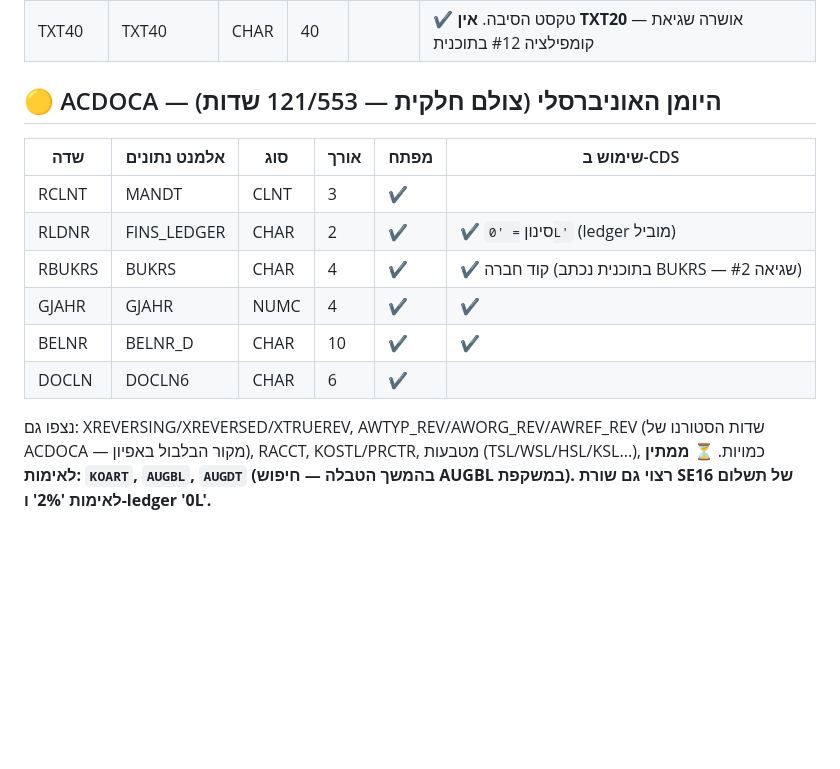
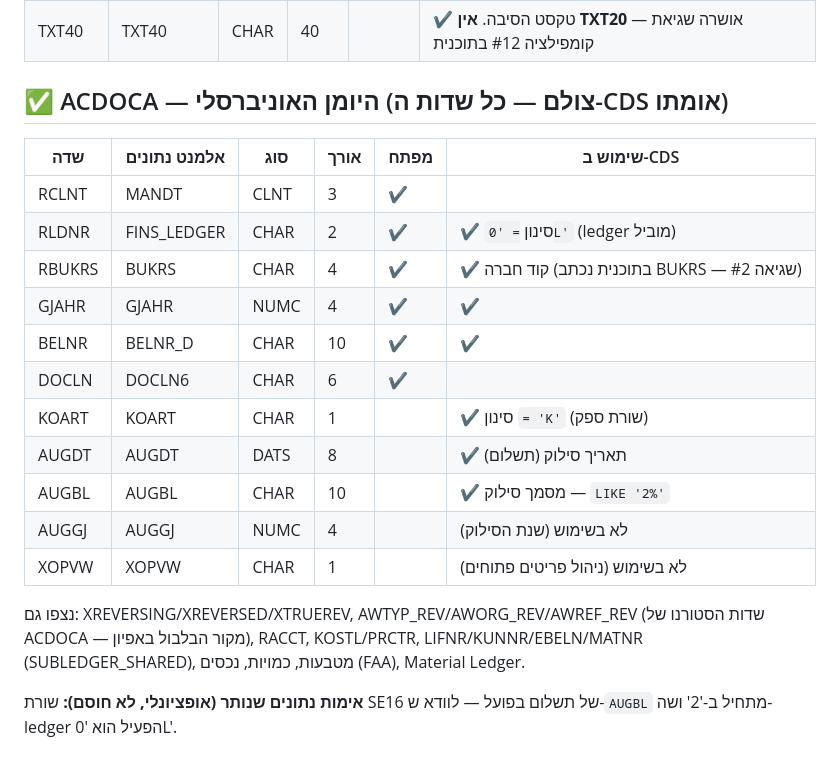
Before and after one commit to DMETHCE/Matiral-, a Markdown page: docs/tables/table_structures.md, the part around the change. GitHub-like rendering; blank space fills up the shorter version.

```diff
--- a/docs/tables/table_structures.md
+++ b/docs/tables/table_structures.md
@@ -127,7 +127,7 @@ AWREF_REV / AWORG_REV אינם קיימים ב-BKPF — צילום SE11 הוכי
 | STGRD | STGRD | CHAR | 2 | ✔ | ✔ קישור מסיבת הסטורנו |
 | TXT40 | TXT40 | CHAR | 40 | | ✔ טקסט הסיבה. **אין TXT20** — אושרה שגיאת קומפילציה #12 בתוכנית |
 
-## 🟡 ACDOCA — היומן האוניברסלי (צולם חלקית — 121/553 שדות)
+## ✅ ACDOCA — היומן האוניברסלי (צולם — כל שדות ה-CDS אומתו)
 
 | שדה | אלמנט נתונים | סוג | אורך | מפתח | שימוש ב-CDS |
 |------|---------------|-----|------|------|--------------|
@@ -137,9 +137,16 @@ AWREF_REV / AWORG_REV אינם קיימים ב-BKPF — צילום SE11 הוכי
 | GJAHR | GJAHR | NUMC | 4 | ✔ | ✔ |
 | BELNR | BELNR_D | CHAR | 10 | ✔ | ✔ |
 | DOCLN | DOCLN6 | CHAR | 6 | ✔ | |
+| KOART | KOART | CHAR | 1 | | ✔ סינון `= 'K'` (שורת ספק) |
+| AUGDT | AUGDT | DATS | 8 | | ✔ תאריך סילוק (תשלום) |
+| AUGBL | AUGBL | CHAR | 10 | | ✔ מסמך סילוק — `LIKE '2%'` |
+| AUGGJ | AUGGJ | NUMC | 4 | | לא בשימוש (שנת הסילוק) |
+| XOPVW | XOPVW | CHAR | 1 | | לא בשימוש (ניהול פריטים פתוחים) |
 
 נצפו גם: XREVERSING/XREVERSED/XTRUEREV, AWTYP_REV/AWORG_REV/AWREF_REV
 (שדות הסטורנו של ACDOCA — מקור הבלבול באפיון), RACCT, KOSTL/PRCTR,
-מטבעות (TSL/WSL/HSL/KSL...), כמויות.
-**⏳ ממתין לאימות: `KOART`, `AUGBL`, `AUGDT` (בהמשך הטבלה — חיפוש AUGBL
-במשקפת). רצוי גם שורת SE16 של תשלום לאימות '2%' ו-ledger '0L'.**
+LIFNR/KUNNR/EBELN/MATNR (SUBLEDGER_SHARED), מטבעות, כמויות, נכסים (FAA),
+Material Ledger.
+
+**אימות נתונים שנותר (אופציונלי, לא חוסם):** שורת SE16 של תשלום בפועל —
+לוודא ש-`AUGBL` מתחיל ב-'2' ושה-ledger הפעיל הוא '0L'.
```
Also changed, not shown: docs/cds/cds_spec.md (+9 -3 lines).
